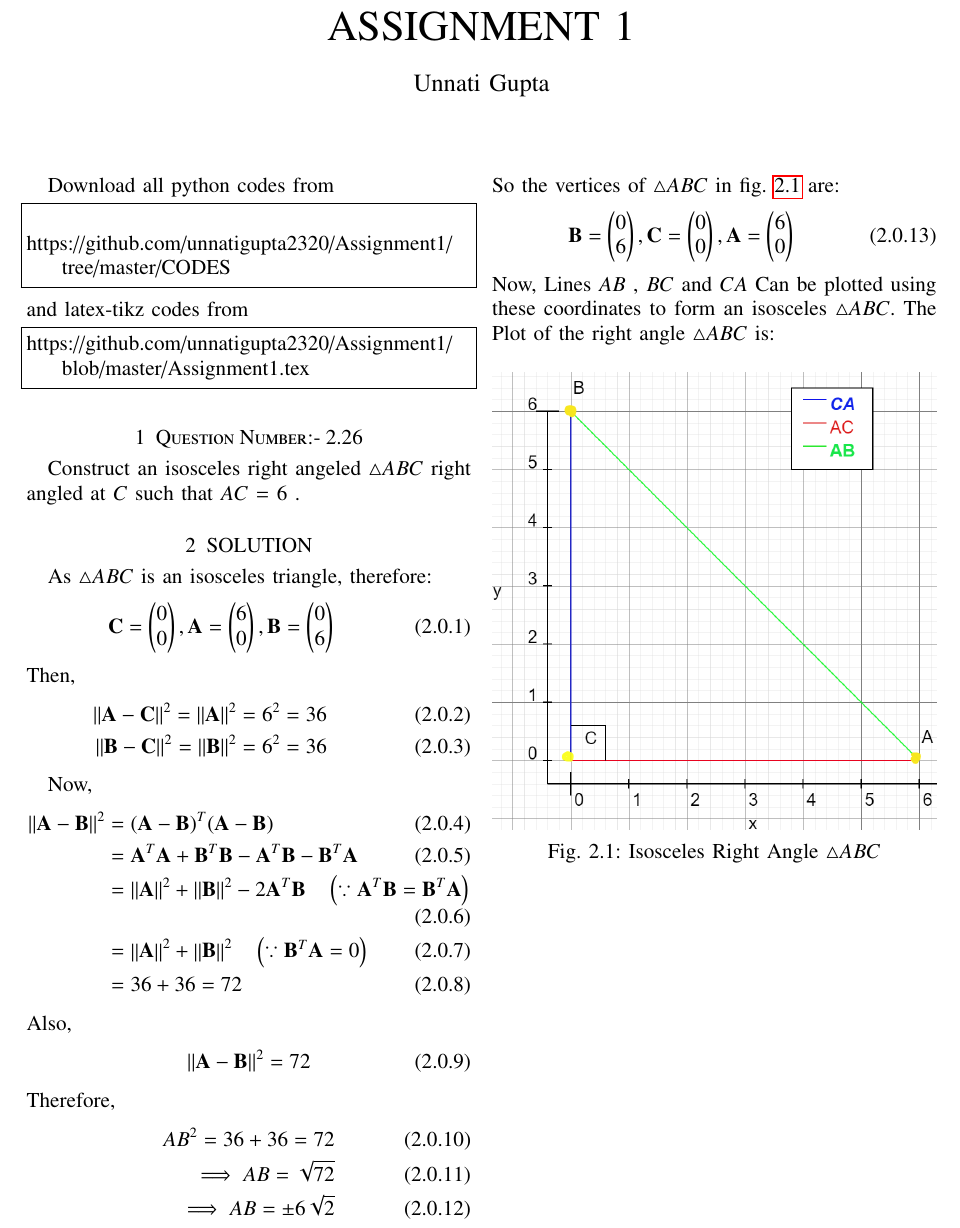
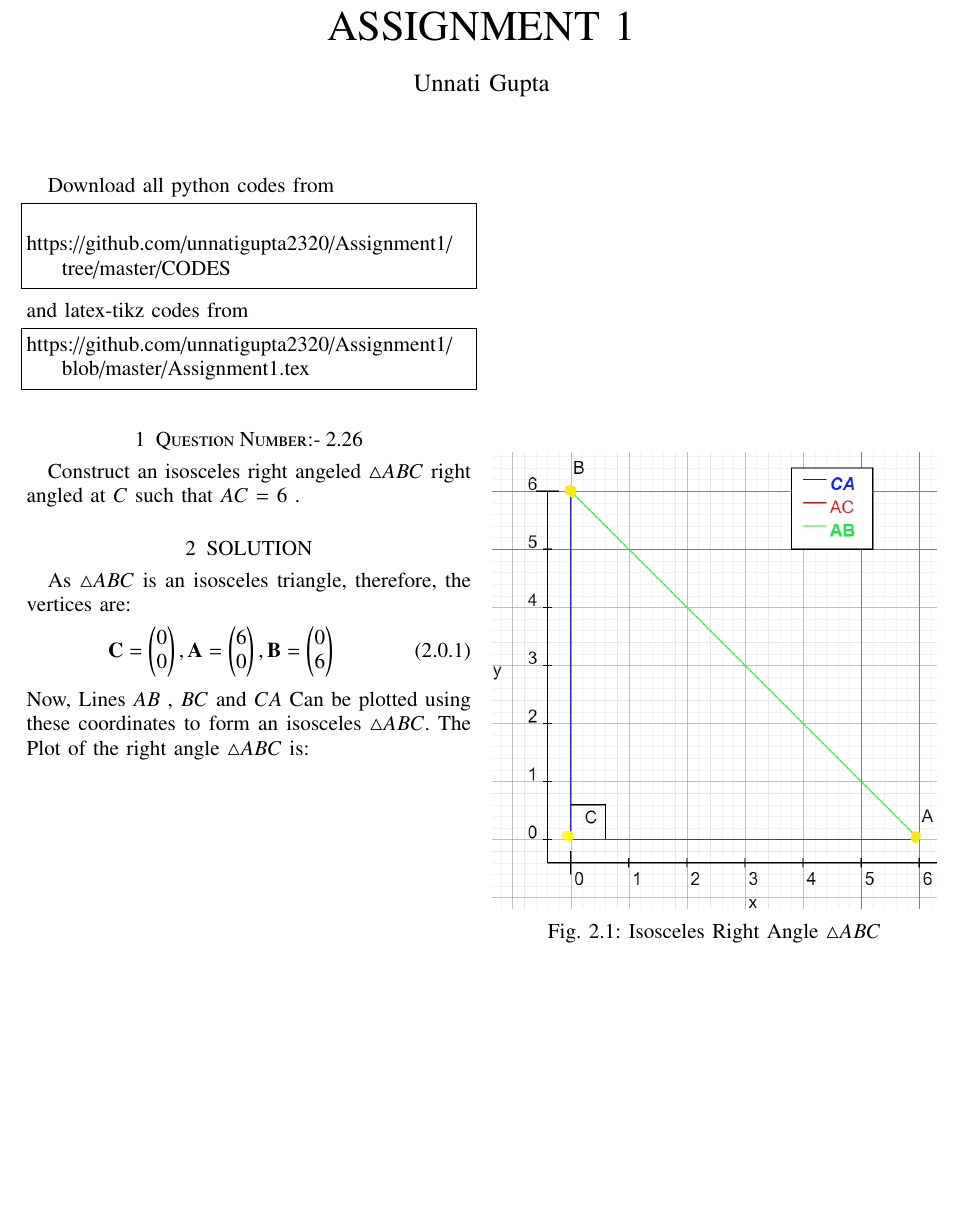
Before and after one commit to unnatigupta2320/Assignment1, a LaTeX problem sheet (Assignment1.tex): part of the page, cut so that both start at the same text, the shorter picture padded with empty space. Compiled offline with pdfLaTeX.

Commit message:
Update Assignment1.tex

```diff
--- a/Assignment1.tex
+++ b/Assignment1.tex
@@ -151,47 +151,11 @@ Construct an isosceles right angeled $\triangle ABC$  right angled at $C$ such t
 $AC$ = 6 .
 %
 \section{SOLUTION}
-As $\triangle ABC$ is an isosceles triangle, therefore:
+As $\triangle ABC$ is an isosceles triangle, therefore, the vertices are:
 \begin{align}
 \vec{C} = \myvec{0\\0},
 \vec{A} = \myvec{6\\0},
 \vec{B} = \myvec{0\\6}
-\end{align}
-Then,
-\begin{align}
-\norm{\vec{A}-\vec{C}}^2 = \norm{\vec{A}}^2 =6^2=36   \quad
-\\
-\norm{\vec{B}-\vec{C}}^2 = \norm{\vec{B}}^2 =6^2=36 \quad
-\end{align}
-
-Now,
-\begin{align}
-\norm{\vec{A}-\vec{B}}^2 &= ({\vec{A}-\vec{B}})^T({\vec{A}-\vec{B}})
-\\
-&= \vec{A}^T\vec{A}+\vec{B}^T\vec{B}-\vec{A}^T\vec{B} - \vec{B}^T\vec{A}
-\\
-&= \norm{\vec{A}}^2 + \norm{\vec{B}}^2 - 2\vec{A}^T\vec{B} \quad \brak{\because \vec{A}^T\vec{B} = \vec{B}^T\vec{A} }
-\\
-&= \norm{\vec{A}}^2 + \norm{\vec{B}}^2  \quad \brak{\because \vec{B}^T\vec{A}=0}
-\\
-&= 36+36=72
-\end{align}
-Also,
-\begin{align}
-\norm{{\vec{A}-\vec{B}}}^2=72
-\end{align}
-Therefore,
-\begin{align}
-AB^2=
-36+36=72
-\\
-\implies AB=\sqrt{72}
-\\
-\implies AB=\pm 6\sqrt{2}
-\end{align}
-So the vertices of $\triangle ABC$ in fig. \ref{fig:right_angle_triangle} are:
-\begin{align}
-\vec{B} = \myvec{0\\6}, \vec{C} = \myvec{0\\0}, \vec{A} = \myvec{6\\0}
 \end{align}
 Now, Lines $AB$ , $BC$ and $CA$ Can be plotted
 using these coordinates to form an isosceles $\triangle ABC$.
```
